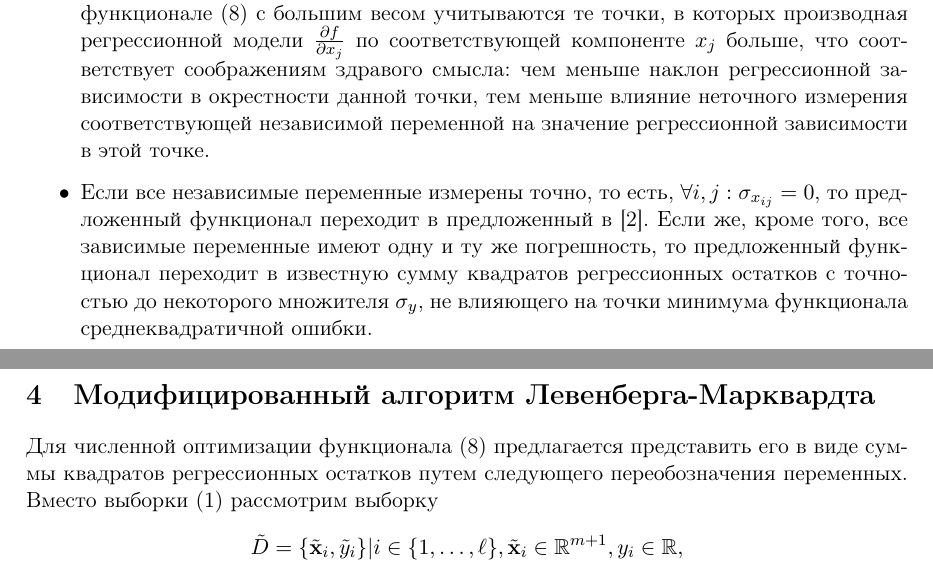
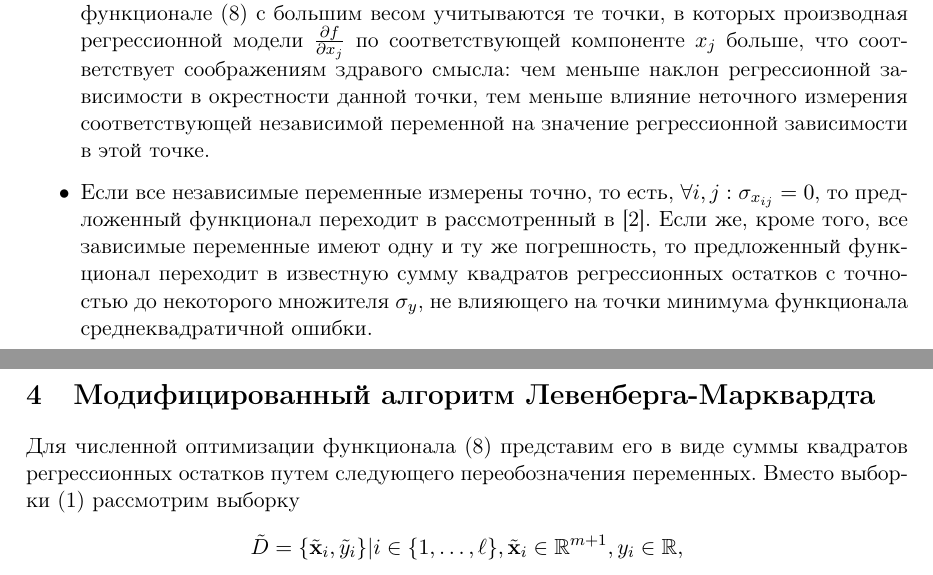
Before and after one commit to 0xd34df00d/RefractOptics, a LaTeX paper (doc/Rudoy2014LevMar.tex): two parts of pages 4 and 5 of 9, joined at a grey line, cut so that both start at the same text. Compiled offline with pdfLaTeX.

Commit message:
[2014LevMar] Text style fixes.

```diff
--- a/doc/Rudoy2014LevMar.tex
+++ b/doc/Rudoy2014LevMar.tex
@@ -330,7 +330,7 @@ $(x_i, f(x_i, \bomega))$.
 	в этой точке.
 
   \item Если все независимые переменные измерены точно, то есть,
-	$\forall i, j : \sigma_{x_{ij}} = 0$, то предложенный функционал переходит в предложенный
+	$\forall i, j : \sigma_{x_{ij}} = 0$, то предложенный функционал переходит в рассмотренный
 	в \cite{jukic2013nonlinear}. Если же, кроме того, все зависимые переменные имеют одну и ту же погрешность,
 	то предложенный функционал переходит в известную сумму квадратов регрессионных остатков
 	с точностью до некоторого множителя $\sigma_y$, не влияющего на точки минимума функционала
@@ -339,7 +339,7 @@ $(x_i, f(x_i, \bomega))$.
 
 \section{Модифицированный алгоритм Левенберга-Марквардта}
 
-Для численной оптимизации функционала \eqref{eq:s} предлагается представить его в виде
+Для численной оптимизации функционала \eqref{eq:s} представим его в виде
 суммы квадратов регрессионных остатков путем следующего переобозначения переменных.
 Вместо выборки \eqref{eq:d}
 рассмотрим выборку
```
